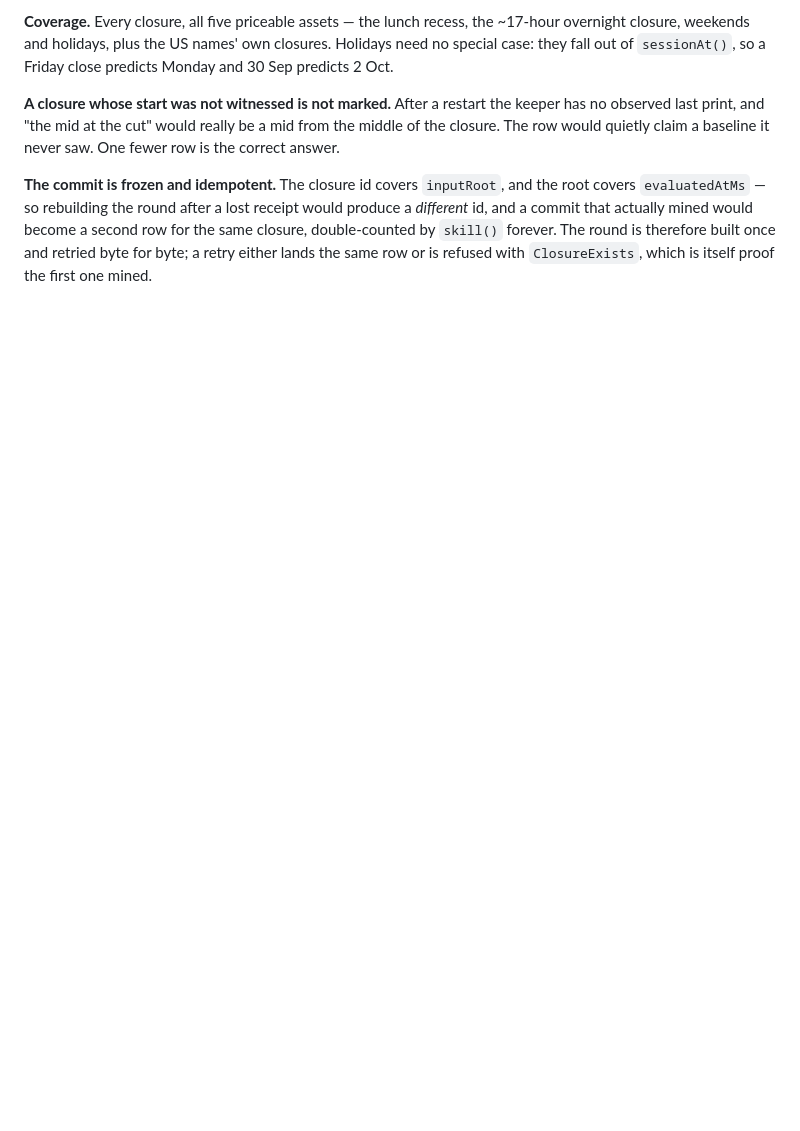
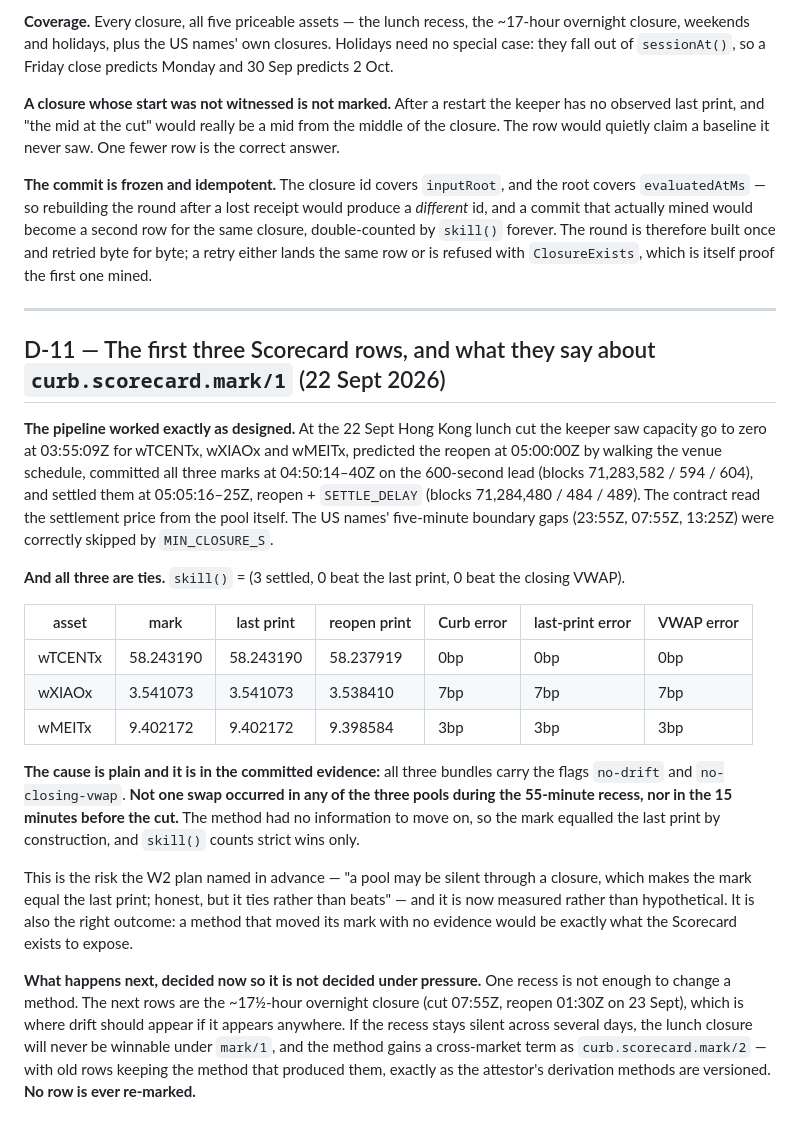
Before and after one commit to OoJae/curb, a Markdown page: docs/DECISIONS.md, the part around the change. Rendered like a GitHub page; blank space fills up the shorter version.

```diff
--- a/docs/DECISIONS.md
+++ b/docs/DECISIONS.md
@@ -493,3 +493,39 @@ would quietly claim a baseline it never saw. One fewer row is the correct answer
 commit that actually mined would become a second row for the same closure, double-counted by
 `skill()` forever. The round is therefore built once and retried byte for byte; a retry either lands
 the same row or is refused with `ClosureExists`, which is itself proof the first one mined.
+
+---
+
+## D-11 — The first three Scorecard rows, and what they say about `curb.scorecard.mark/1` (22 Sept 2026)
+
+**The pipeline worked exactly as designed.** At the 22 Sept Hong Kong lunch cut the keeper saw
+capacity go to zero at 03:55:09Z for wTCENTx, wXIAOx and wMEITx, predicted the reopen at 05:00:00Z
+by walking the venue schedule, committed all three marks at 04:50:14–40Z on the 600-second lead
+(blocks 71,283,582 / 594 / 604), and settled them at 05:05:16–25Z, reopen + `SETTLE_DELAY`
+(blocks 71,284,480 / 484 / 489). The contract read the settlement price from the pool itself. The US
+names' five-minute boundary gaps (23:55Z, 07:55Z, 13:25Z) were correctly skipped by `MIN_CLOSURE_S`.
+
+**And all three are ties.** `skill()` = (3 settled, 0 beat the last print, 0 beat the closing VWAP).
+
+| asset | mark | last print | reopen print | Curb error | last-print error | VWAP error |
+|---|---|---|---|---|---|---|
+| wTCENTx | 58.243190 | 58.243190 | 58.237919 | 0bp | 0bp | 0bp |
+| wXIAOx | 3.541073 | 3.541073 | 3.538410 | 7bp | 7bp | 7bp |
+| wMEITx | 9.402172 | 9.402172 | 9.398584 | 3bp | 3bp | 3bp |
+
+**The cause is plain and it is in the committed evidence:** all three bundles carry the flags
+`no-drift` and `no-closing-vwap`. **Not one swap occurred in any of the three pools during the
+55-minute recess, nor in the 15 minutes before the cut.** The method had no information to move on,
+so the mark equalled the last print by construction, and `skill()` counts strict wins only.
+
+This is the risk the W2 plan named in advance — "a pool may be silent through a closure, which makes
+the mark equal the last print; honest, but it ties rather than beats" — and it is now measured rather
+than hypothetical. It is also the right outcome: a method that moved its mark with no evidence would
+be exactly what the Scorecard exists to expose.
+
+**What happens next, decided now so it is not decided under pressure.** One recess is not enough to
+change a method. The next rows are the ~17½-hour overnight closure (cut 07:55Z, reopen 01:30Z on
+23 Sept), which is where drift should appear if it appears anywhere. If the recess stays silent across
+several days, the lunch closure will never be winnable under `mark/1`, and the method gains a
+cross-market term as `curb.scorecard.mark/2` — with old rows keeping the method that produced them,
+exactly as the attestor's derivation methods are versioned. **No row is ever re-marked.**
```
Also changed, not shown: docs/DEPLOYMENTS.md (+32 -0 lines).
